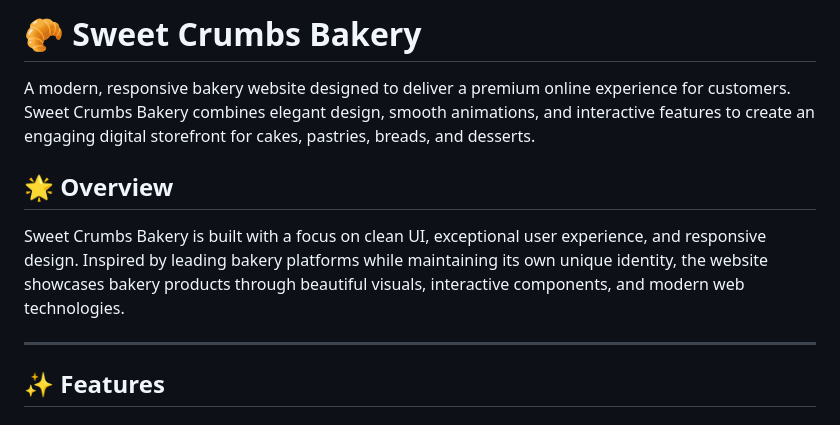
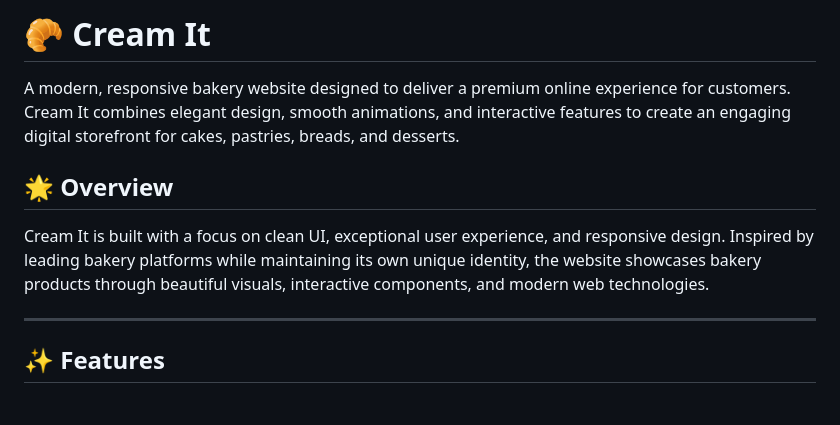
Before and after one commit to amit100baidya/CreamIt, a Markdown page: README.md, the part around the change. GitHub-like rendering.

Commit message:
Rename project in README.md
Updated the project name from 'Sweet Crumbs Bakery' to 'Cream It' in the README.

```diff
--- a/README.md
+++ b/README.md
@@ -1,10 +1,10 @@
-# 🥐 Sweet Crumbs Bakery
+# 🥐 Cream It
 
-A modern, responsive bakery website designed to deliver a premium online experience for customers. Sweet Crumbs Bakery combines elegant design, smooth animations, and interactive features to create an engaging digital storefront for cakes, pastries, breads, and desserts.
+A modern, responsive bakery website designed to deliver a premium online experience for customers. Cream It combines elegant design, smooth animations, and interactive features to create an engaging digital storefront for cakes, pastries, breads, and desserts.
 
 ## 🌟 Overview
 
-Sweet Crumbs Bakery is built with a focus on clean UI, exceptional user experience, and responsive design. Inspired by leading bakery platforms while maintaining its own unique identity, the website showcases bakery products through beautiful visuals, interactive components, and modern web technologies.
+Cream It is built with a focus on clean UI, exceptional user experience, and responsive design. Inspired by leading bakery platforms while maintaining its own unique identity, the website showcases bakery products through beautiful visuals, interactive components, and modern web technologies.
 
 ---
 
```
